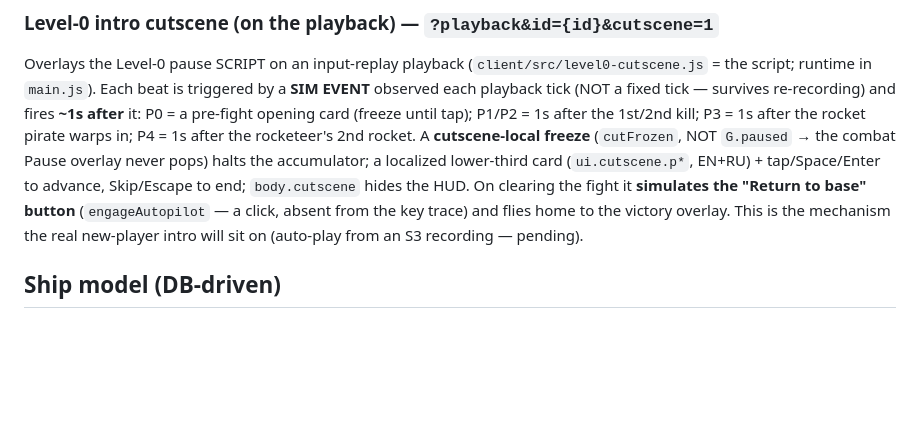
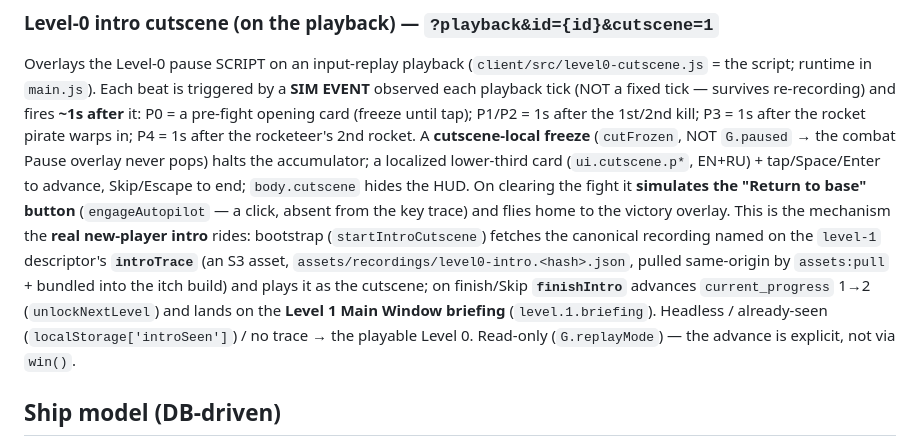
Before and after one commit to konbagaiev/space_game, a Markdown page: docs/SUMMARY.md, the part around one of its changes. Rendered like a GitHub page; blank space fills up the shorter version.

```diff
--- a/docs/SUMMARY.md
+++ b/docs/SUMMARY.md
@@ -375,7 +375,7 @@ P1/P2 = 1s after the 1st/2nd kill; P3 = 1s after the rocket pirate warps in; P4
 halts the accumulator; a localized lower-third card (`ui.cutscene.p*`, EN+RU) + tap/Space/Enter to advance,
 Skip/Escape to end; `body.cutscene` hides the HUD. On clearing the fight it **simulates the "Return to base"
 button** (`engageAutopilot` — a click, absent from the key trace) and flies home to the victory overlay. This
-is the mechanism the real new-player intro will sit on (auto-play from an S3 recording — pending).
+is the mechanism the **real new-player intro** rides: bootstrap (`startIntroCutscene`) fetches the canonical recording named on the `level-1` descriptor's **`introTrace`** (an S3 asset, `assets/recordings/level0-intro.<hash>.json`, pulled same-origin by `assets:pull` + bundled into the itch build) and plays it as the cutscene; on finish/Skip **`finishIntro`** advances `current_progress` 1→2 (`unlockNextLevel`) and lands on the **Level 1 Main Window briefing** (`level.1.briefing`). Headless / already-seen (`localStorage['introSeen']`) / no trace → the playable Level 0. Read-only (`G.replayMode`) — the advance is explicit, not via `win()`.
 
 ## Ship model (DB-driven)
 Ships, components and weapons are **defined in the database** (`ships`, `components`, `weapons`); the
```
Also changed, not shown: other parts of docs/SUMMARY.md (+1 -1 lines), docs/DECISIONS.md (+3 -1 lines), docs/plans/2026-07-09-replay-record.md (+13 -7 lines).
